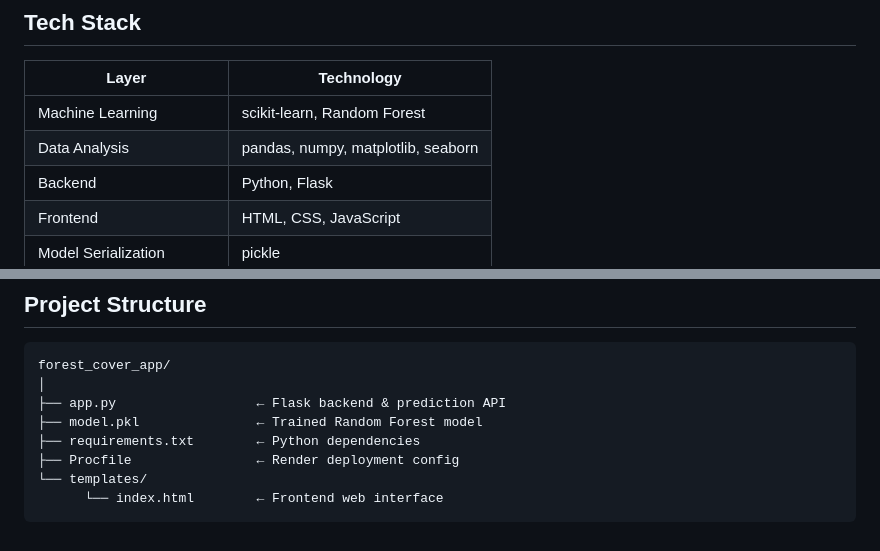
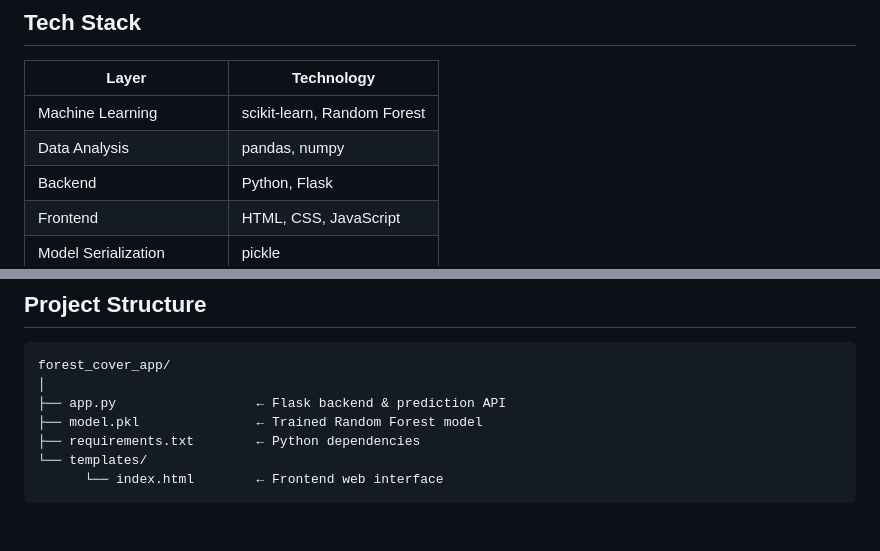
Before and after one commit to risb21-git/Forest-cover-type-prediction, a Markdown page: README.md, 2 parts joined by grey strips. GitHub-like rendering.

Commit message:
Update tech stack and project structure in README
Removed Procfile from the project structure and updated tech stack.

````diff
--- a/README.md
+++ b/README.md
@@ -59,7 +59,7 @@ Built with **Flask** (backend) and **HTML/CSS/JavaScript** (frontend).
 | Layer | Technology |
 |---|---|
 | Machine Learning | scikit-learn, Random Forest |
-| Data Analysis | pandas, numpy, matplotlib, seaborn |
+| Data Analysis | pandas, numpy|
 | Backend | Python, Flask |
 | Frontend | HTML, CSS, JavaScript |
 | Model Serialization | pickle |
@@ -105,7 +105,6 @@ forest_cover_app/
 ├── app.py                  ← Flask backend & prediction API
 ├── model.pkl               ← Trained Random Forest model
 ├── requirements.txt        ← Python dependencies
-├── Procfile                ← Render deployment config
 └── templates/
       └── index.html        ← Frontend web interface
 ```
````
